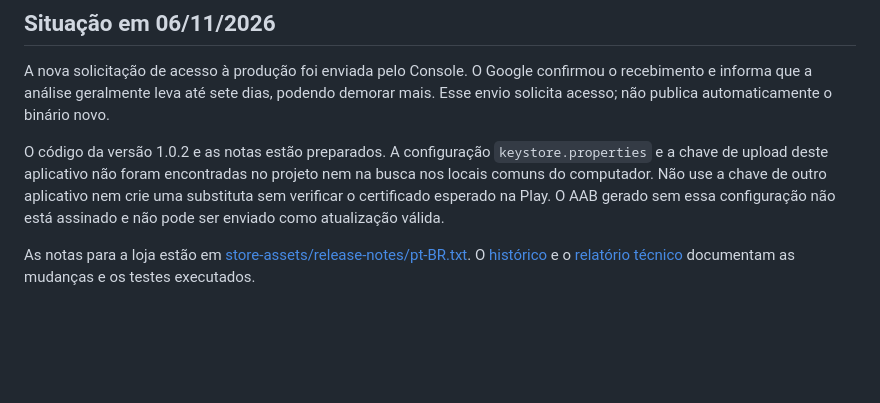
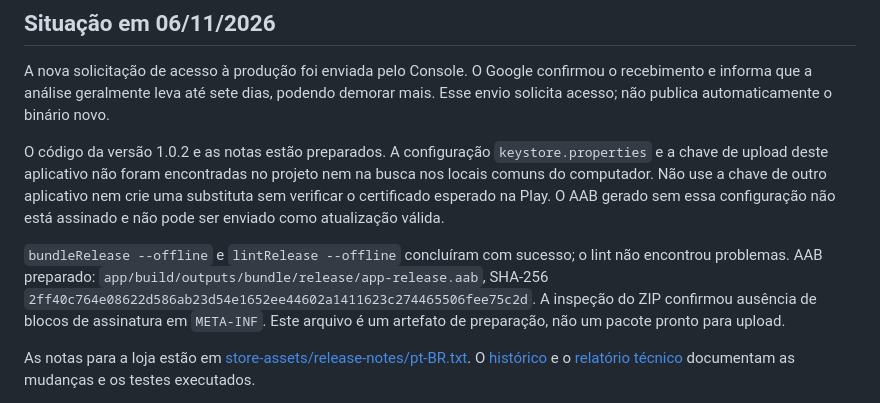
Before and after one commit to pedrh77/OrbitaInfinita, a Markdown page: PLAY_STORE_RELEASE.md, the part around the change. Drawn GitHub-style; blank space fills up the shorter version.

Commit message:
docs: record release bundle validation and Play production request

```diff
--- a/PLAY_STORE_RELEASE.md
+++ b/PLAY_STORE_RELEASE.md
@@ -15,6 +15,8 @@ O Application ID não deve ser alterado depois da primeira publicação.
 A nova solicitação de acesso à produção foi enviada pelo Console. O Google confirmou o recebimento e informa que a análise geralmente leva até sete dias, podendo demorar mais. Esse envio solicita acesso; não publica automaticamente o binário novo.
 
 O código da versão 1.0.2 e as notas estão preparados. A configuração `keystore.properties` e a chave de upload deste aplicativo não foram encontradas no projeto nem na busca nos locais comuns do computador. Não use a chave de outro aplicativo nem crie uma substituta sem verificar o certificado esperado na Play. O AAB gerado sem essa configuração não está assinado e não pode ser enviado como atualização válida.
+
+`bundleRelease --offline` e `lintRelease --offline` concluíram com sucesso; o lint não encontrou problemas. AAB preparado: `app/build/outputs/bundle/release/app-release.aab`, SHA-256 `2ff40c764e08622d586ab23d54e1652ee44602a1411623c274465506fee75c2d`. A inspeção do ZIP confirmou ausência de blocos de assinatura em `META-INF`. Este arquivo é um artefato de preparação, não um pacote pronto para upload.
 
 As notas para a loja estão em [store-assets/release-notes/pt-BR.txt](store-assets/release-notes/pt-BR.txt). O [histórico](CHANGELOG.md) e o [relatório técnico](docs/PERFORMANCE_2026-11-06.md) documentam as mudanças e os testes executados.
 
```
